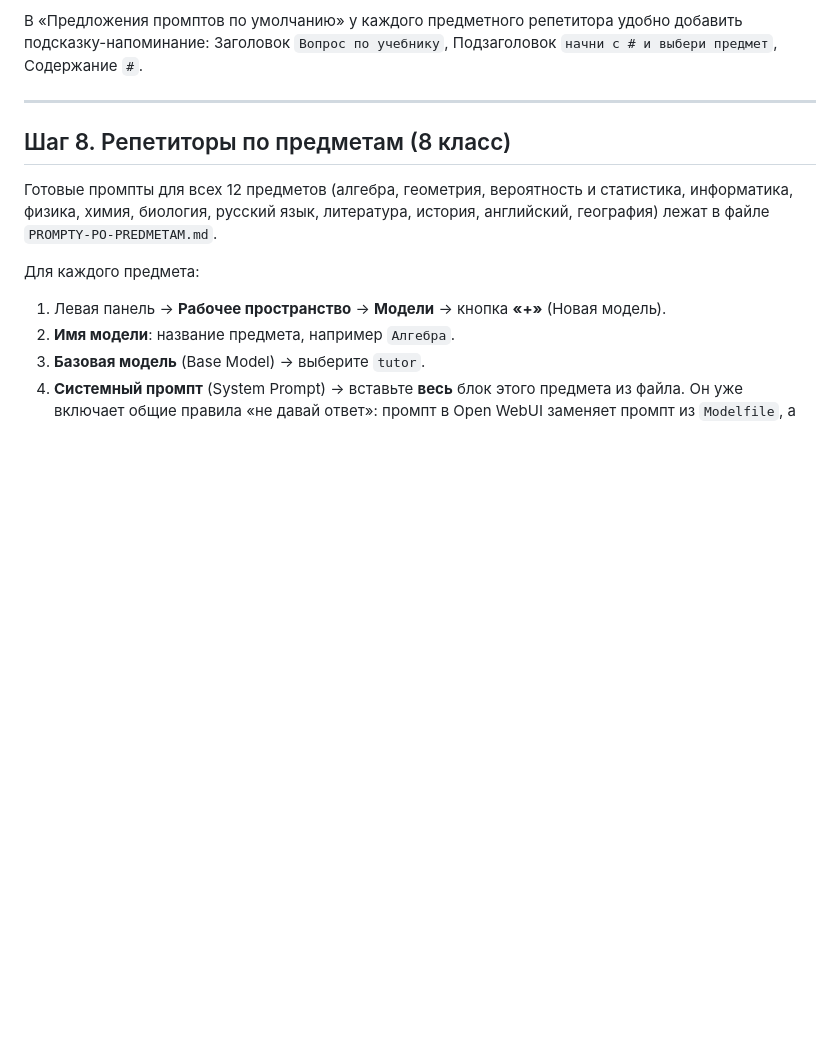
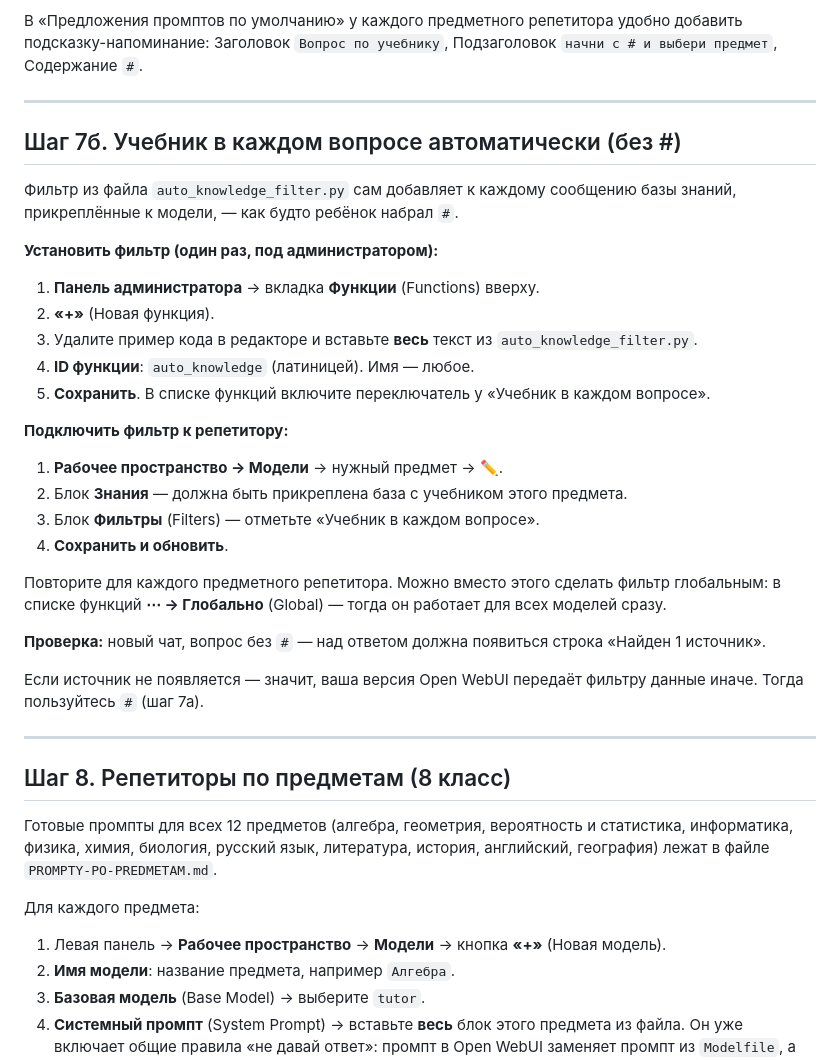
Before and after one commit to Andreybulatov2022/test, a Markdown page: tutor-kit/INSTRUKCIYA.md, the part around the change. Drawn GitHub-style; blank space fills up the shorter version.

Commit message:
Guide: step 7b, auto-attach textbook to every message via filter
Co-Authored-By: Claude Opus 5.5 <noreply@anthropic.com>
Claude-Session: https://claude.ai/code/session_01YSx225cy62KyGEU3Lbp3dd

```diff
--- a/tutor-kit/INSTRUKCIYA.md
+++ b/tutor-kit/INSTRUKCIYA.md
@@ -243,6 +243,31 @@ docker run -d -p 3000:8080 --add-host=host.docker.internal:host-gateway -e OLLAM
 
 ---
 
+## Шаг 7б. Учебник в каждом вопросе автоматически (без #)
+
+Фильтр из файла `auto_knowledge_filter.py` сам добавляет к каждому сообщению базы знаний, прикреплённые к модели, — как будто ребёнок набрал `#`.
+
+**Установить фильтр (один раз, под администратором):**
+1. **Панель администратора** → вкладка **Функции** (Functions) вверху.
+2. **«+»** (Новая функция).
+3. Удалите пример кода в редакторе и вставьте **весь** текст из `auto_knowledge_filter.py`.
+4. **ID функции**: `auto_knowledge` (латиницей). Имя — любое.
+5. **Сохранить**. В списке функций включите переключатель у «Учебник в каждом вопросе».
+
+**Подключить фильтр к репетитору:**
+1. **Рабочее пространство → Модели** → нужный предмет → ✏️.
+2. Блок **Знания** — должна быть прикреплена база с учебником этого предмета.
+3. Блок **Фильтры** (Filters) — отметьте «Учебник в каждом вопросе».
+4. **Сохранить и обновить**.
+
+Повторите для каждого предметного репетитора. Можно вместо этого сделать фильтр глобальным: в списке функций **⋯ → Глобально** (Global) — тогда он работает для всех моделей сразу.
+
+**Проверка:** новый чат, вопрос без `#` — над ответом должна появиться строка «Найден 1 источник».
+
+Если источник не появляется — значит, ваша версия Open WebUI передаёт фильтру данные иначе. Тогда пользуйтесь `#` (шаг 7а).
+
+---
+
 ## Шаг 8. Репетиторы по предметам (8 класс)
 
 Готовые промпты для всех 12 предметов (алгебра, геометрия, вероятность и статистика, информатика, физика, химия, биология, русский язык, литература, история, английский, география) лежат в файле `PROMPTY-PO-PREDMETAM.md`.
```
